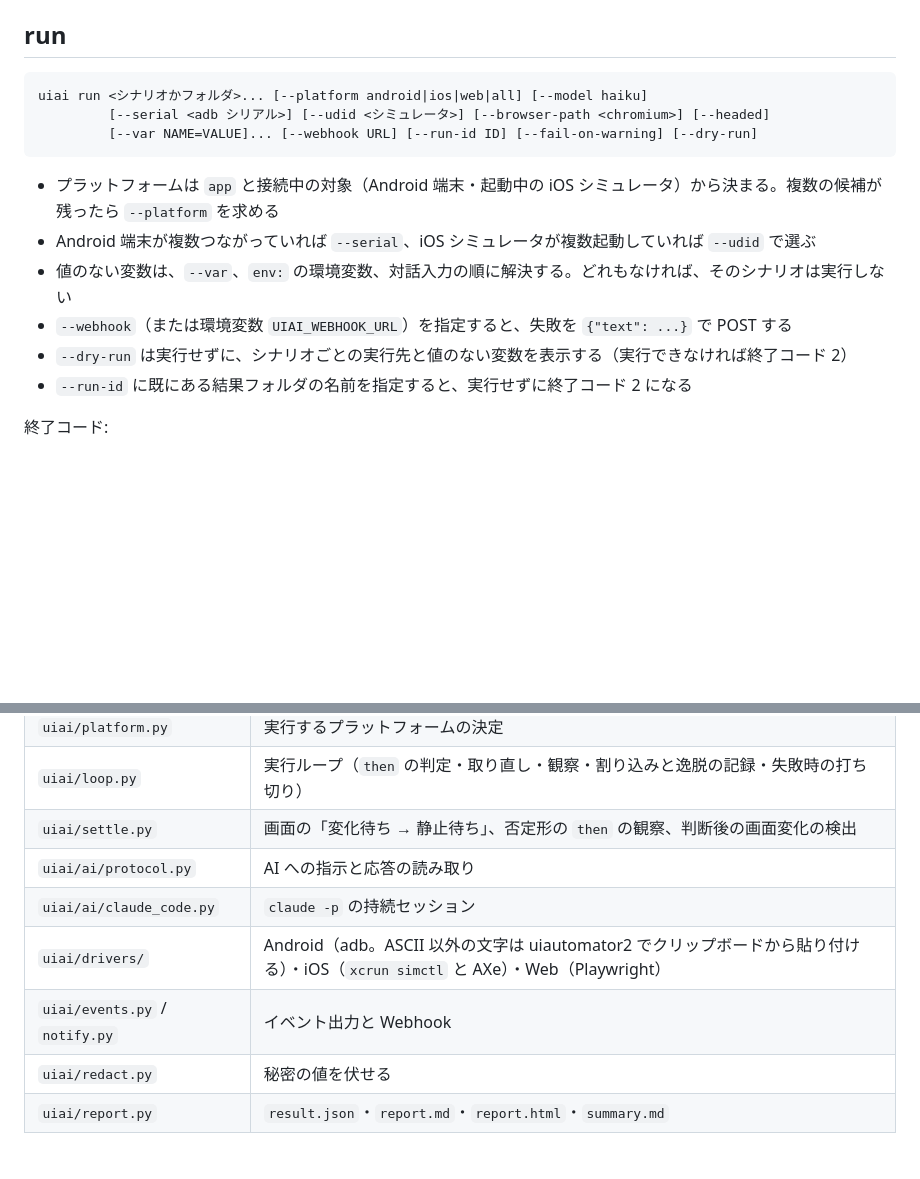
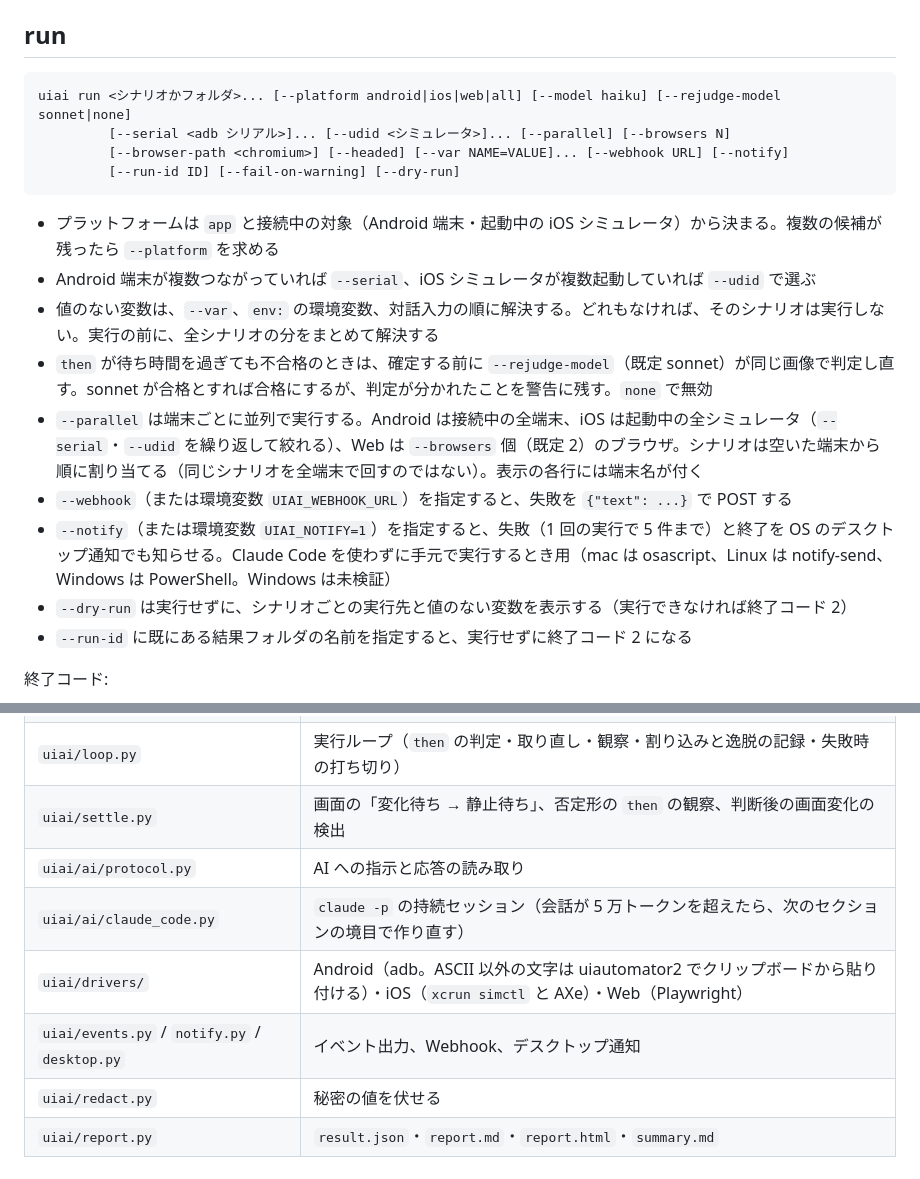
Before and after one commit to ShotaIuchi/uiai, a Markdown page: engine/README.md, 2 parts joined by grey strips. Drawn GitHub-style; blank space fills up the shorter version.

Commit message:
docs: Document parallel runs and re-judging
Co-Authored-By: Claude Opus 5.5 <noreply@anthropic.com>

````diff
--- a/engine/README.md
+++ b/engine/README.md
@@ -31,15 +31,19 @@ uiai watch --run latest                # 実行中の失敗を 1 行ずつ表示
 ## run
 
 ```
-uiai run <シナリオかフォルダ>... [--platform android|ios|web|all] [--model haiku]
-         [--serial <adb シリアル>] [--udid <シミュレータ>] [--browser-path <chromium>] [--headed]
-         [--var NAME=VALUE]... [--webhook URL] [--run-id ID] [--fail-on-warning] [--dry-run]
+uiai run <シナリオかフォルダ>... [--platform android|ios|web|all] [--model haiku] [--rejudge-model sonnet|none]
+         [--serial <adb シリアル>]... [--udid <シミュレータ>]... [--parallel] [--browsers N]
+         [--browser-path <chromium>] [--headed] [--var NAME=VALUE]... [--webhook URL] [--notify]
+         [--run-id ID] [--fail-on-warning] [--dry-run]
 ```
 
 - プラットフォームは `app` と接続中の対象（Android 端末・起動中の iOS シミュレータ）から決まる。複数の候補が残ったら `--platform` を求める
 - Android 端末が複数つながっていれば `--serial`、iOS シミュレータが複数起動していれば `--udid` で選ぶ
-- 値のない変数は、`--var`、`env:` の環境変数、対話入力の順に解決する。どれもなければ、そのシナリオは実行しない
+- 値のない変数は、`--var`、`env:` の環境変数、対話入力の順に解決する。どれもなければ、そのシナリオは実行しない。実行の前に、全シナリオの分をまとめて解決する
+- `then` が待ち時間を過ぎても不合格のときは、確定する前に `--rejudge-model`（既定 sonnet）が同じ画像で判定し直す。sonnet が合格とすれば合格にするが、判定が分かれたことを警告に残す。`none` で無効
+- `--parallel` は端末ごとに並列で実行する。Android は接続中の全端末、iOS は起動中の全シミュレータ（`--serial`・`--udid` を繰り返して絞れる）、Web は `--browsers` 個（既定 2）のブラウザ。シナリオは空いた端末から順に割り当てる（同じシナリオを全端末で回すのではない）。表示の各行には端末名が付く
 - `--webhook`（または環境変数 `UIAI_WEBHOOK_URL`）を指定すると、失敗を `{"text": ...}` で POST する
+- `--notify`（または環境変数 `UIAI_NOTIFY=1`）を指定すると、失敗（1 回の実行で 5 件まで）と終了を OS のデスクトップ通知でも知らせる。Claude Code を使わずに手元で実行するとき用（mac は osascript、Linux は notify-send、Windows は PowerShell。Windows は未検証）
 - `--dry-run` は実行せずに、シナリオごとの実行先と値のない変数を表示する（実行できなければ終了コード 2）
 - `--run-id` に既にある結果フォルダの名前を指定すると、実行せずに終了コード 2 になる
 
@@ -91,8 +95,8 @@ cd engine && uv run --no-project --with pyyaml==6.0.3 --with pillow==13.0.0 --wi
 | `uiai/loop.py` | 実行ループ（`then` の判定・取り直し・観察・割り込みと逸脱の記録・失敗時の打ち切り） |
 | `uiai/settle.py` | 画面の「変化待ち → 静止待ち」、否定形の `then` の観察、判断後の画面変化の検出 |
 | `uiai/ai/protocol.py` | AI への指示と応答の読み取り |
-| `uiai/ai/claude_code.py` | `claude -p` の持続セッション |
+| `uiai/ai/claude_code.py` | `claude -p` の持続セッション（会話が 5 万トークンを超えたら、次のセクションの境目で作り直す） |
 | `uiai/drivers/` | Android（adb。ASCII 以外の文字は uiautomator2 でクリップボードから貼り付ける）・iOS（`xcrun simctl` と AXe）・Web（Playwright） |
-| `uiai/events.py` / `notify.py` | イベント出力と Webhook |
+| `uiai/events.py` / `notify.py` / `desktop.py` | イベント出力、Webhook、デスクトップ通知 |
 | `uiai/redact.py` | 秘密の値を伏せる |
 | `uiai/report.py` | `result.json`・`report.md`・`report.html`・`summary.md` |
````
Also changed, not shown: README.md (+4 -0 lines), 1 other file.
